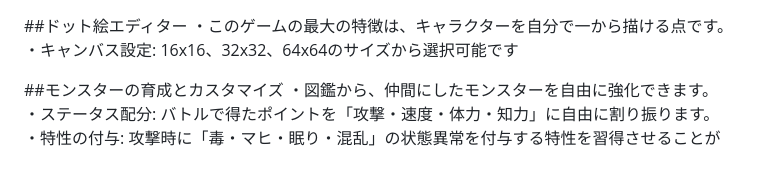
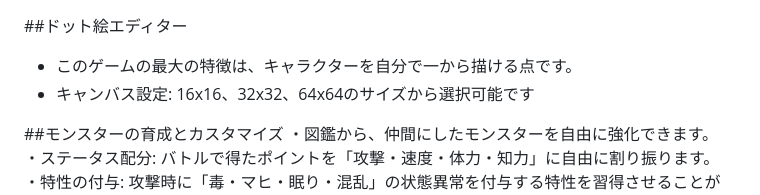
Before and after one commit to 3939tomato/my-monster-rpg, a Markdown page: README.md, the part around the change. GitHub-like rendering; blank space fills up the shorter version.

```diff
--- a/README.md
+++ b/README.md
@@ -1,6 +1,6 @@
 ##ドット絵エディター
-・このゲームの最大の特徴は、キャラクターを自分で一から描ける点です。
-・キャンバス設定: 16x16、32x32、64x64のサイズから選択可能です
+- このゲームの最大の特徴は、キャラクターを自分で一から描ける点です。
+- キャンバス設定: 16x16、32x32、64x64のサイズから選択可能です
 
 ##モンスターの育成とカスタマイズ
 ・図鑑から、仲間にしたモンスターを自由に強化できます。
```
